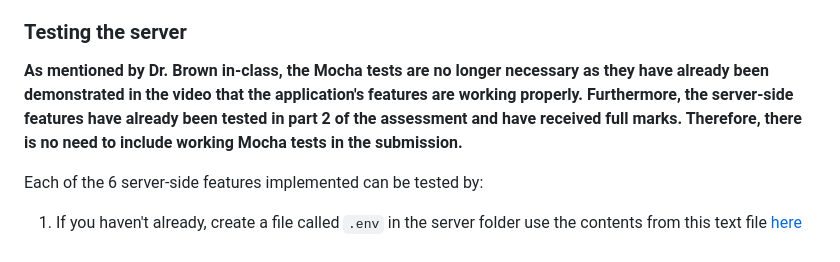
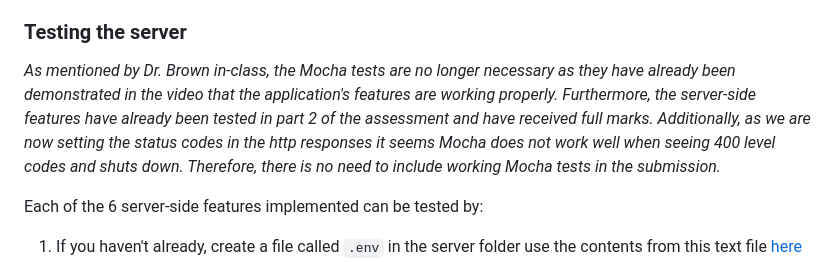
Before and after one commit to MUN-COMP3100/project-tolbasolaireteam, a Markdown page: README.md, the part around the change. Drawn GitHub-style.

Commit message:
readme amendment

```diff
--- a/README.md
+++ b/README.md
@@ -69,7 +69,7 @@ Note
 
 ### Testing the server
 
-**As mentioned by Dr. Brown in-class, the Mocha tests are no longer necessary as they have already been demonstrated in the video that the application's features are working properly. Furthermore, the server-side features have already been tested in part 2 of the assessment and have received full marks. Therefore, there is no need to include working Mocha tests in the submission.**
+*As mentioned by Dr. Brown in-class, the Mocha tests are no longer necessary as they have already been demonstrated in the video that the application's features are working properly. Furthermore, the server-side features have already been tested in part 2 of the assessment and have received full marks. Additionally, as we are now setting the status codes in the http responses it seems Mocha does not work well when seeing 400 level codes and shuts down. Therefore, there is no need to include working Mocha tests in the submission.*
 
 
 Each of the 6 server-side features implemented can be tested by:
```
